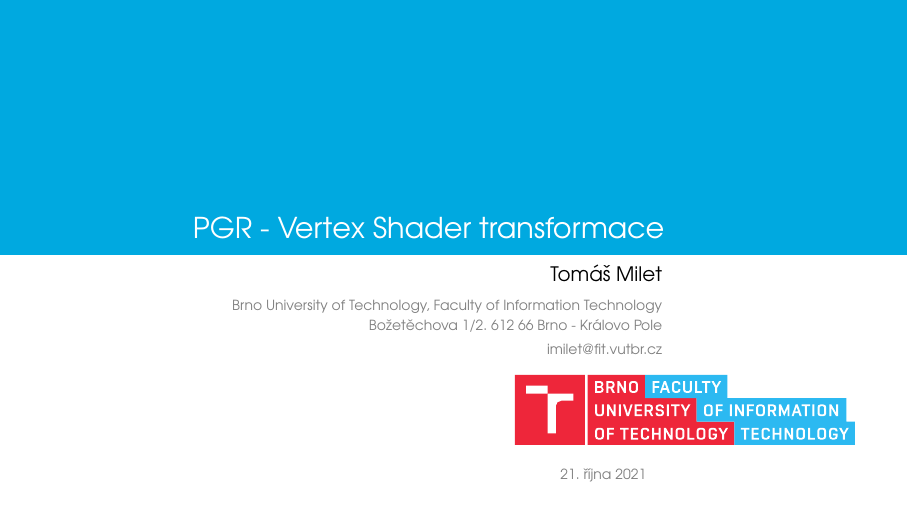
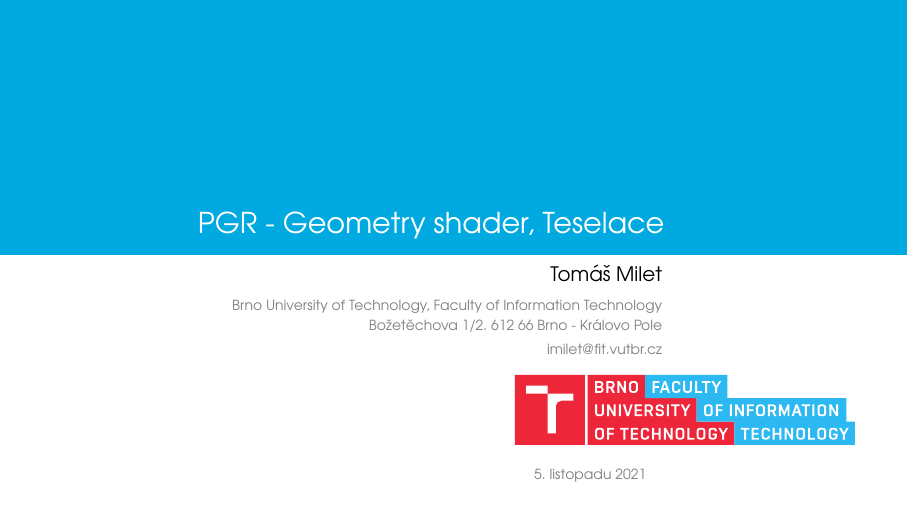
Before and after one commit to dormon/PGR_OpenGL3, LaTeX slides (src/presentation.tex): page 1 of 43. The pictures show the PDF file presentation.pdf that the author committed with the source.

Commit message:
changed title

```diff
--- a/src/presentation.tex
+++ b/src/presentation.tex
@@ -32,7 +32,7 @@
 
 
 
-\title[OpenGL]{PGR - Vertex Shader transformace}
+\title[OpenGL]{PGR - Geometry shader, Teselace}
 
 \author[]{Tomáš Milet}
 
```
Also changed, not shown: presentation.pdf.
